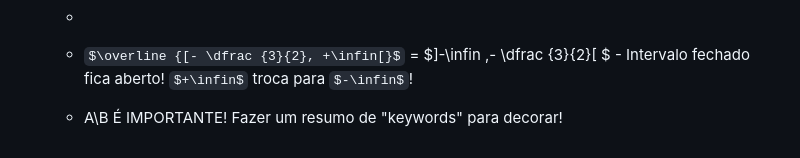
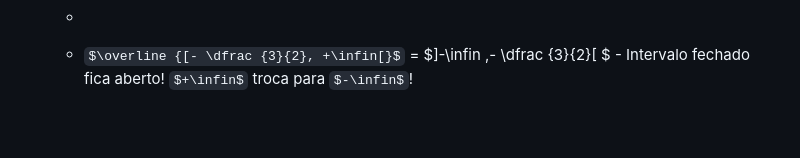
Before and after one commit to andre-reddrain/ISTEC_CTeSP, a Markdown page: MAT - Matemática/Teoria de conjuntos.md, the part around the change. Drawn GitHub-style; some formulas as TeX source; blank space fills up the shorter version.

```diff
--- a/MAT - Matemática/Teoria de conjuntos.md
+++ b/MAT - Matemática/Teoria de conjuntos.md
@@ -140,5 +140,3 @@
     -
 
     - $\overline {[- \dfrac {3}{2}, +\infin[}$ = $]-\infin ,- \dfrac {3}{2}[ $ - Intervalo fechado fica aberto! $+\infin$ troca para $-\infin$!
-
-    - A\B É IMPORTANTE! Fazer um resumo de "keywords" para decorar!
```
Also changed, not shown: MAT - Matemática/Lógica.md (+57 -123 lines).
